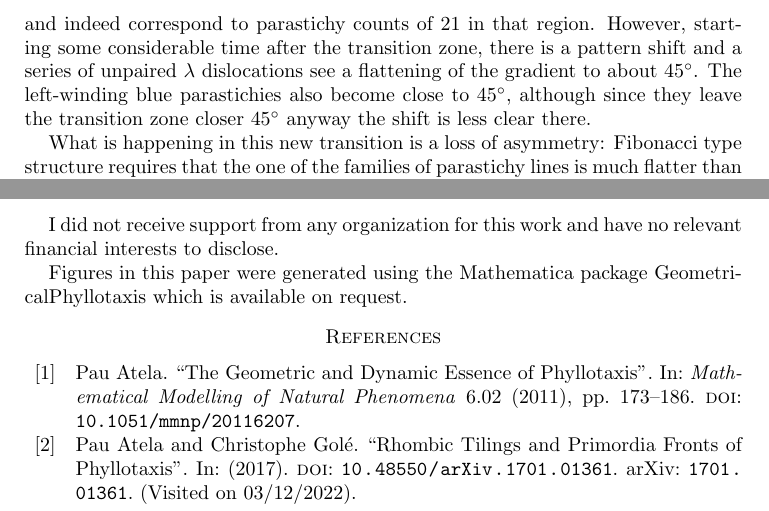
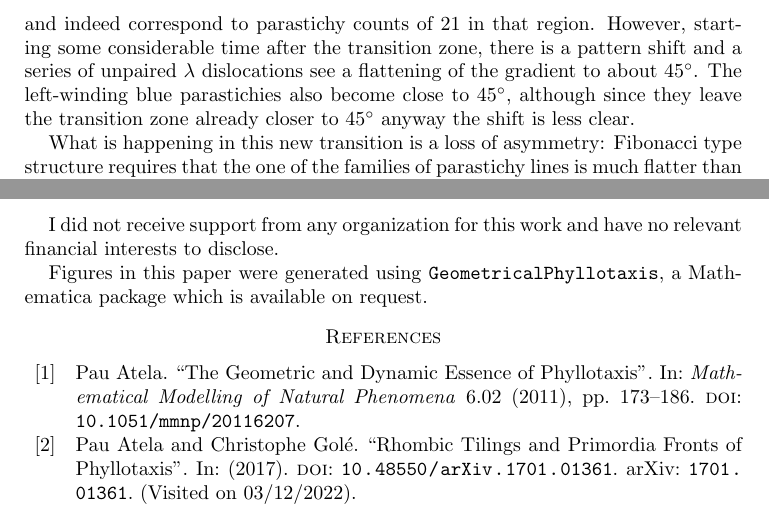
Before and after one commit to js229/GeometricalPhyllotaxis, a LaTeX paper (LaTeX/Stacked disks/StackedDisks.tex): two parts of pages 18 and 23 of 25, joined at a grey line, cut so that both start at the same text. Compiled offline with pdfLaTeX.

Commit message:
Minor edits

```diff
--- a/LaTeX/Stacked disks/StackedDisks.tex
+++ b/LaTeX/Stacked disks/StackedDisks.tex
@@ -200,7 +200,7 @@ We can see a number of the same phenomena as in the deterministic runs: a narrow
 
 The impact of noise is clearly seen in the increased number of dislocations in the parastichy lines. As specified in the methods section,  noise is implemented in such a way that disk positions are changed but disks are considered to remain in contact for drawing parastichy lines, so the contact lines are \textit{not} broken by this perturbation. Instead, additional dislocations can occur alongside those caused by the deterministic dynamics because the disk above the randomly-moved disk is in turn moved `out of position'.
 
-However there is an additional phenomenon which is not easily seen in the deterministic runs, but can be noticed in, for example the $r'=1$, $\sigma=0.1$ case. Looking at the gradient of the right-winding red parastichy lines after the transition zone, they share the gradient of the 21-parastichies seen in the less noisy case $\sigma=0.02$ and indeed correspond to parastichy counts of 21 in that region. However, starting some considerable time after the transition zone, there is a pattern shift and a series of unpaired $\lambda$ dislocations see a flattening of the gradient to about 45$^\circ$. The left-winding blue parastichies  also  become close to 45$^\circ$, although since they leave the transition zone closer  45$^\circ$ anyway the shift is less clear there.
+However there is an additional phenomenon which is not easily seen in the deterministic runs, but can be noticed in, for example the $r'=1$, $\sigma=0.1$ case. Looking at the gradient of the right-winding red parastichy lines after the transition zone, they share the gradient of the 21-parastichies seen in the less noisy case $\sigma=0.02$ and indeed correspond to parastichy counts of 21 in that region. However, starting some considerable time after the transition zone, there is a pattern shift and a series of unpaired $\lambda$ dislocations see a flattening of the gradient to about 45$^\circ$. The left-winding blue parastichies  also  become close to 45$^\circ$, although since they leave the transition zone already closer to 45$^\circ$ anyway the shift is less clear.
 
 What is happening in this new transition is a loss of asymmetry:  Fibonacci type structure requires that the one of the families of parastichy lines is much flatter than the other. In terms of disk placement this means that say, the disk above and to the left (say) of any given disk must be in general lower than the disk above and to the right of that disk. However with random initial conditions, or run stochasticity, there is no enforcement of this property, and there appears no theoretical reason why the dynamics of the disk-stacking model should tend to return the asymmetry. As a consequence, a generic run of the model from arbitrary initial conditions should be expected to yield parastichy lines with nearly equal angles, and correspondingly nearly equal parastichy counts. If, as in these simulations, the disk radius at the end of the simulation is calculated to allow a (13,21) pair, then this argument shows that two nearly equal parastichy counts adding to 34, in other words (17,18) are also likely patterns. Similarly, if the geometry is such that a (21,34) pair is possible then a generic pattern will be close to a (27,28) pair. These columnar solutions to the disk stacking model were identified by Gol\'e and colleagues~\cite{goleFibonacciQuasisymmetricPhyllotaxis2016} as QSS or `quasi-symmetric scenarios'  and an example is shown in Figure~\ref{fig:scpColumn}.
 \pdffig{scpColumn}{Column-type patterns (and roughly equal parastichy pairs) emerge when noise is large enough to move away from Fibonacci structure. The resulting pattern contains patches in which the parastichy lines are each at $45^\circ$ and the disks are arranged in alternating vertical columns, which correspond to roughly equal parastichy numbers, here 16, 17 or 18. As Figure~\ref{fig:scpSch813} with $r'=0.1$ and $\sigma=0.1$, }{1}
@@ -252,6 +252,6 @@ The significance of this paradigm goes well beyond the sunflower capitulum, or a
 \section*{Statements and Declarations}
 I did not receive support from any organization for this work and have no relevant financial interests to disclose.
 
-Figures in this paper were generated using the Mathematica package GeometricalPhyllotaxis which is available on request.
+Figures in this paper were generated using \texttt{GeometricalPhyllotaxis}, a Mathematica package which is available on request.
 \printbibliography
 \end{document}
```
Also changed, not shown: LaTeX/Stacked disks/StackedDisks.tex (4 more changed lines).
